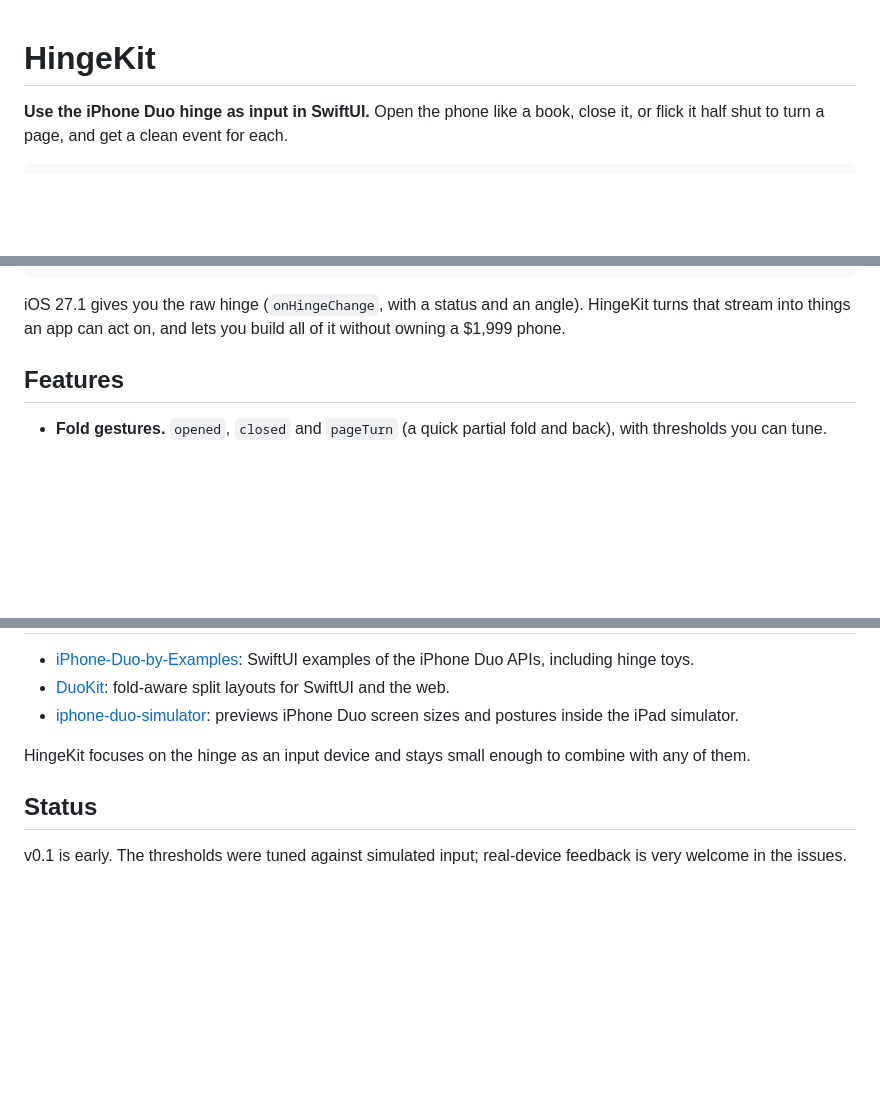
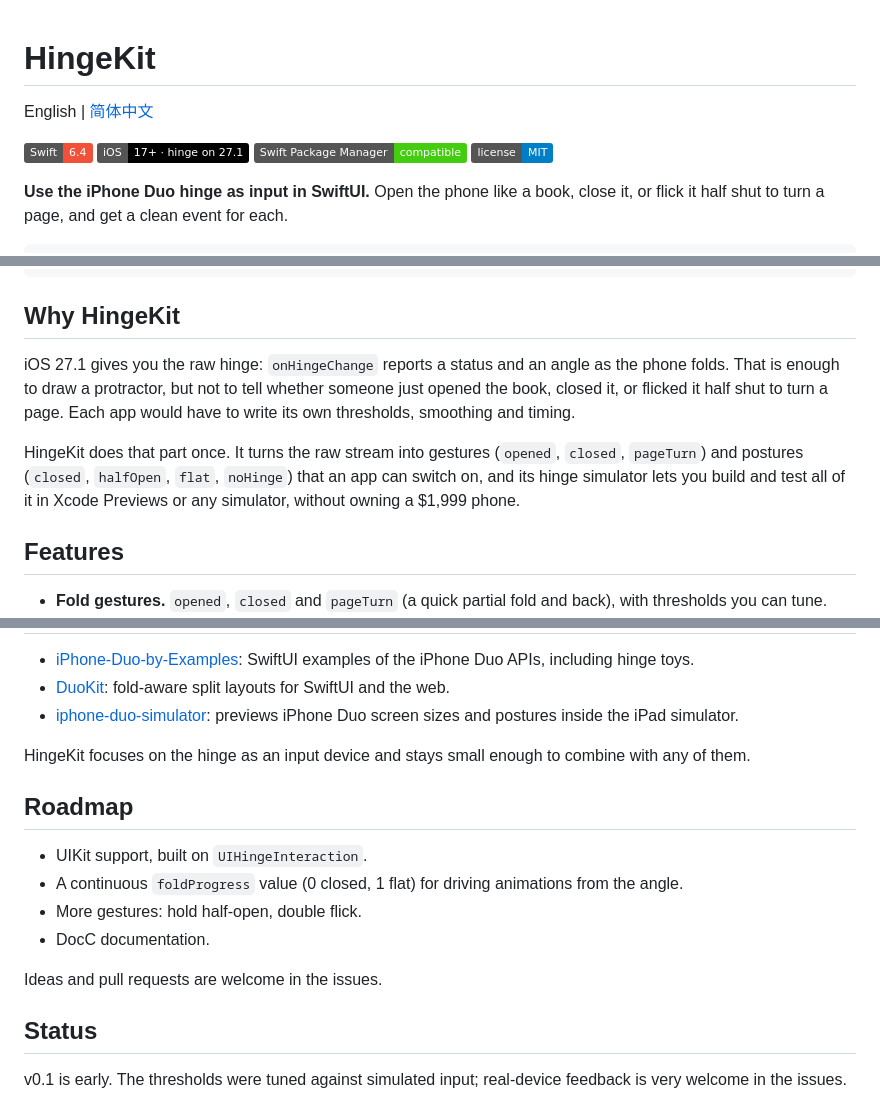
Before and after one commit to MIDJUG3Nine/HingeKit, a Markdown page: README.md, 3 parts joined by grey strips. Rendered like a GitHub page; badges without logos; blank space fills up the shorter version.

Commit message:
Add a Chinese README and tidy the English one (#3)

````diff
--- a/README.md
+++ b/README.md
@@ -1,4 +1,11 @@
 # HingeKit
+
+English | [简体中文](README.zh-CN.md)
+
+[![Swift 6.4](https://img.shields.io/badge/Swift-6.4-F05138?logo=swift&logoColor=white)](https://swift.org)
+[![iOS 17+, hinge on 27.1](https://img.shields.io/badge/iOS-17%2B%20%C2%B7%20hinge%20on%2027.1-000000?logo=apple&logoColor=white)](#requirements)
+[![Swift Package Manager](https://img.shields.io/badge/Swift_Package_Manager-compatible-brightgreen)](#installation)
+[![MIT License](https://img.shields.io/badge/license-MIT-blue)](LICENSE)
 
 **Use the iPhone Duo hinge as input in SwiftUI.** Open the phone like a book, close it, or flick it half shut to turn a page, and get a clean event for each.
 
@@ -16,7 +23,13 @@ BookView()
     }
 ```
 
-iOS 27.1 gives you the raw hinge (`onHingeChange`, with a status and an angle). HingeKit turns that stream into things an app can act on, and lets you build all of it without owning a $1,999 phone.
+<!-- demo gif -->
+
+## Why HingeKit
+
+iOS 27.1 gives you the raw hinge: `onHingeChange` reports a status and an angle as the phone folds. That is enough to draw a protractor, but not to tell whether someone just opened the book, closed it, or flicked it half shut to turn a page. Each app would have to write its own thresholds, smoothing and timing.
+
+HingeKit does that part once. It turns the raw stream into gestures (`opened`, `closed`, `pageTurn`) and postures (`closed`, `halfOpen`, `flat`, `noHinge`) that an app can switch on, and its hinge simulator lets you build and test all of it in Xcode Previews or any simulator, without owning a $1,999 phone.
 
 ## Features
 
@@ -99,6 +112,15 @@ While the device is open, HingeKit tracks a resting angle. A page turn is a dip
 
 HingeKit focuses on the hinge as an input device and stays small enough to combine with any of them.
 
+## Roadmap
+
+- UIKit support, built on `UIHingeInteraction`.
+- A continuous `foldProgress` value (0 closed, 1 flat) for driving animations from the angle.
+- More gestures: hold half-open, double flick.
+- DocC documentation.
+
+Ideas and pull requests are welcome in the issues.
+
 ## Status
 
 v0.1 is early. The thresholds were tuned against simulated input; real-device feedback is very welcome in the issues.
````
Also changed, not shown: README.zh-CN.md (added, +132 -0 lines).
